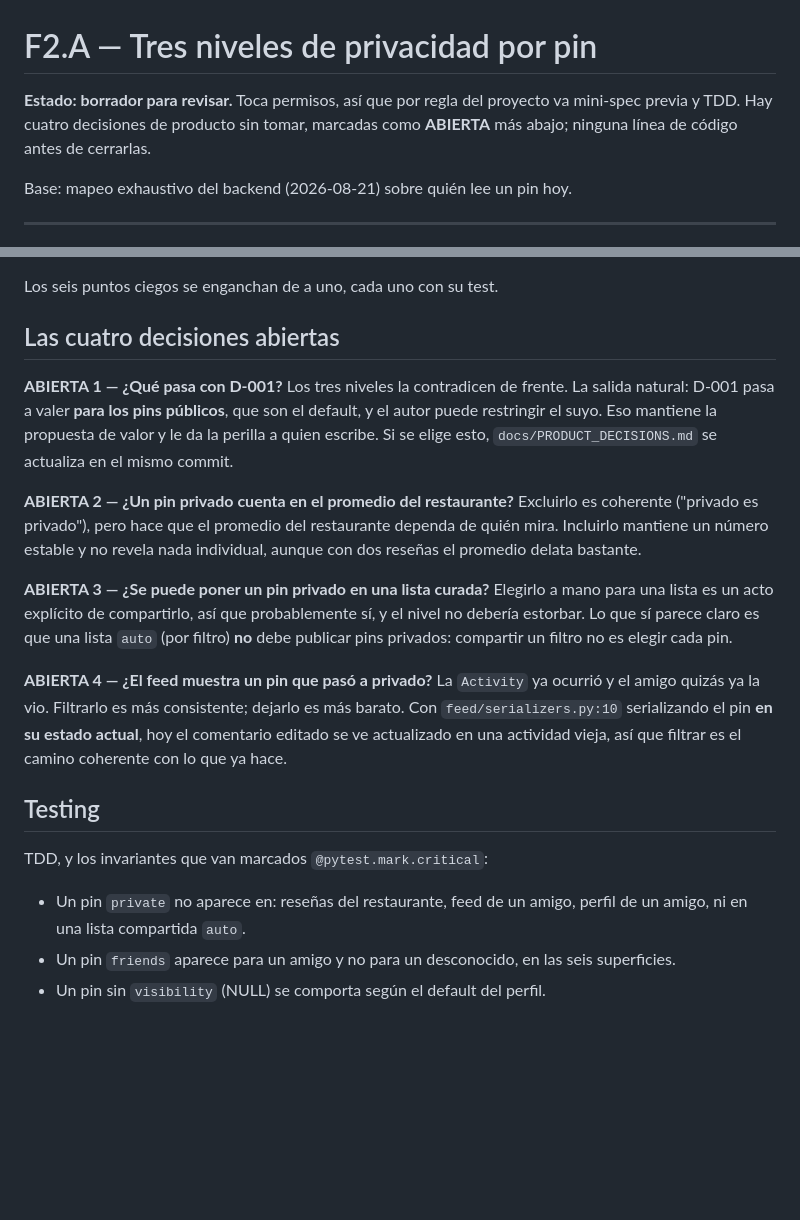
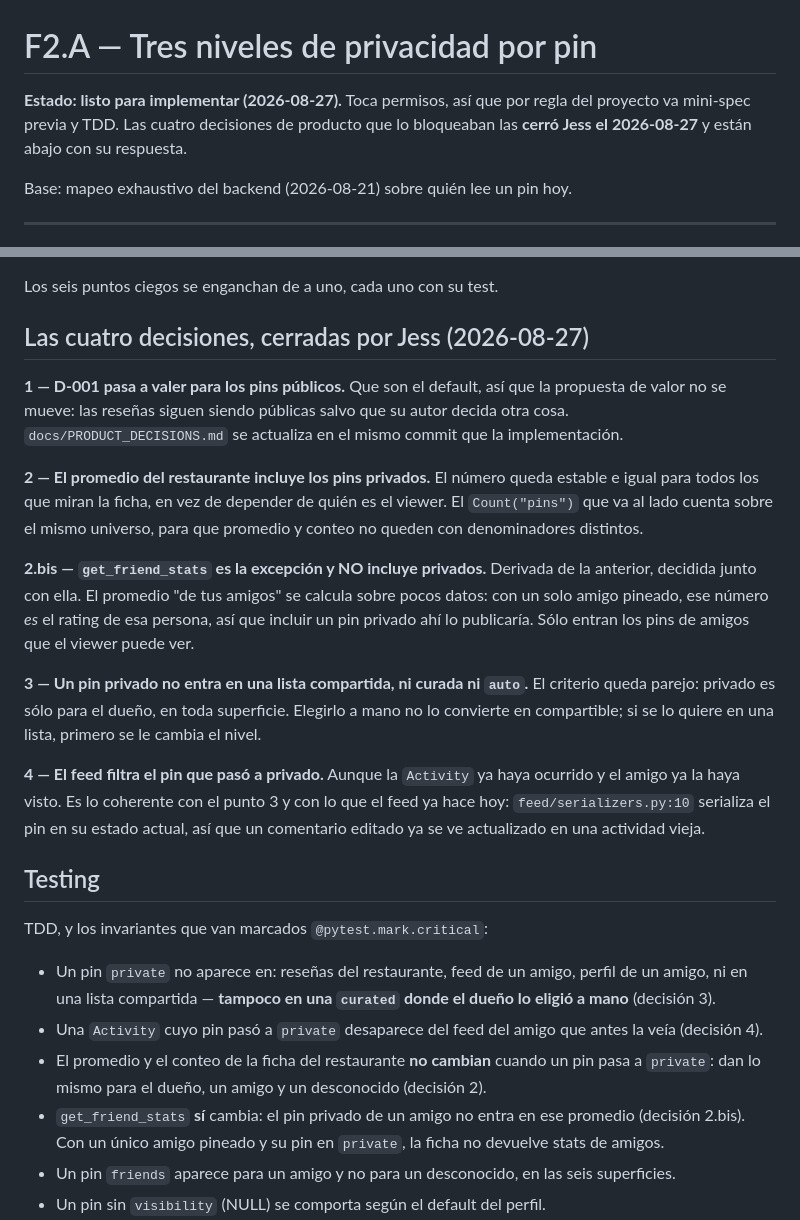
Before and after one commit to gutibs/muse, a Markdown page: docs/SPEC_F2A_PRIVACIDAD.md, 2 parts joined by grey strips. Rendered like a GitHub page; blank space fills up the shorter version.

Commit message:
docs(f2a): cerrar las cuatro decisiones de privacidad por pin
Jess respondió las cuatro que bloqueaban F2.A, así que el spec pasa de
borrador a listo para implementar:

- D-001 vale para los pins públicos, que siguen siendo el default.
- El promedio y el conteo del restaurante incluyen los pins privados,
  para que el número no dependa de quién mira. `get_friend_stats` es la
  excepción: con un solo amigo pineado ese promedio es el rating de una
  persona, así que ahí sólo entra lo que el viewer puede ver.
- Un pin privado no va en ninguna lista compartida, tampoco en una
  curada elegida a mano.
- El feed filtra la Activity cuyo pin pasó a privado.

Los invariantes de cada decisión quedan enunciados en la sección de
testing para escribirlos primero.

```diff
--- a/docs/SPEC_F2A_PRIVACIDAD.md
+++ b/docs/SPEC_F2A_PRIVACIDAD.md
@@ -1,9 +1,9 @@
 # F2.A — Tres niveles de privacidad por pin
 
-**Estado: borrador para revisar.** Toca permisos, así que por regla del
-proyecto va mini-spec previa y TDD. Hay cuatro decisiones de producto sin
-tomar, marcadas como **ABIERTA** más abajo; ninguna línea de código antes de
-cerrarlas.
+**Estado: listo para implementar (2026-08-27).** Toca permisos, así que por
+regla del proyecto va mini-spec previa y TDD. Las cuatro decisiones de
+producto que lo bloqueaban las **cerró Jess el 2026-08-27** y están abajo con
+su respuesta.
 
 Base: mapeo exhaustivo del backend (2026-08-21) sobre quién lee un pin hoy.
 
@@ -81,37 +81,51 @@ Dos funciones nuevas, y el resto de las superficies pasan a usarlas:
 
 Los seis puntos ciegos se enganchan de a uno, cada uno con su test.
 
-## Las cuatro decisiones abiertas
+## Las cuatro decisiones, cerradas por Jess (2026-08-27)
 
-**ABIERTA 1 — ¿Qué pasa con D-001?** Los tres niveles la contradicen de
-frente. La salida natural: D-001 pasa a valer **para los pins públicos**, que
-son el default, y el autor puede restringir el suyo. Eso mantiene la
-propuesta de valor y le da la perilla a quien escribe. Si se elige esto,
-`docs/PRODUCT_DECISIONS.md` se actualiza en el mismo commit.
+**1 — D-001 pasa a valer para los pins públicos.** Que son el default, así
+que la propuesta de valor no se mueve: las reseñas siguen siendo públicas
+salvo que su autor decida otra cosa. `docs/PRODUCT_DECISIONS.md` se actualiza
+en el mismo commit que la implementación.
 
-**ABIERTA 2 — ¿Un pin privado cuenta en el promedio del restaurante?**
-Excluirlo es coherente ("privado es privado"), pero hace que el promedio del
-restaurante dependa de quién mira. Incluirlo mantiene un número estable y no
-revela nada individual, aunque con dos reseñas el promedio delata bastante.
+**2 — El promedio del restaurante incluye los pins privados.** El número
+queda estable e igual para todos los que miran la ficha, en vez de depender
+de quién es el viewer. El `Count("pins")` que va al lado cuenta sobre el
+mismo universo, para que promedio y conteo no queden con denominadores
+distintos.
 
-**ABIERTA 3 — ¿Se puede poner un pin privado en una lista curada?** Elegirlo
-a mano para una lista es un acto explícito de compartirlo, así que
-probablemente sí, y el nivel no debería estorbar. Lo que sí parece claro es
-que una lista `auto` (por filtro) **no** debe publicar pins privados:
-compartir un filtro no es elegir cada pin.
+**2.bis — `get_friend_stats` es la excepción y NO incluye privados.**
+Derivada de la anterior, decidida junto con ella. El promedio "de tus
+amigos" se calcula sobre pocos datos: con un solo amigo pineado, ese número
+*es* el rating de esa persona, así que incluir un pin privado ahí lo
+publicaría. Sólo entran los pins de amigos que el viewer puede ver.
 
-**ABIERTA 4 — ¿El feed muestra un pin que pasó a privado?** La `Activity` ya
-ocurrió y el amigo quizás ya la vio. Filtrarlo es más consistente; dejarlo es
-más barato. Con `feed/serializers.py:10` serializando el pin **en su estado
-actual**, hoy el comentario editado se ve actualizado en una actividad vieja,
-así que filtrar es el camino coherente con lo que ya hace.
+**3 — Un pin privado no entra en una lista compartida, ni curada ni `auto`.**
+El criterio queda parejo: privado es sólo para el dueño, en toda superficie.
+Elegirlo a mano no lo convierte en compartible; si se lo quiere en una lista,
+primero se le cambia el nivel.
+
+**4 — El feed filtra el pin que pasó a privado.** Aunque la `Activity` ya
+haya ocurrido y el amigo ya la haya visto. Es lo coherente con el punto 3 y
+con lo que el feed ya hace hoy: `feed/serializers.py:10` serializa el pin en
+su estado actual, así que un comentario editado ya se ve actualizado en una
+actividad vieja.
 
 ## Testing
 
 TDD, y los invariantes que van marcados `@pytest.mark.critical`:
 
 - Un pin `private` no aparece en: reseñas del restaurante, feed de un amigo,
-  perfil de un amigo, ni en una lista compartida `auto`.
+  perfil de un amigo, ni en una lista compartida — **tampoco en una `curated`
+  donde el dueño lo eligió a mano** (decisión 3).
+- Una `Activity` cuyo pin pasó a `private` desaparece del feed del amigo que
+  antes la veía (decisión 4).
+- El promedio y el conteo de la ficha del restaurante **no cambian** cuando
+  un pin pasa a `private`: dan lo mismo para el dueño, un amigo y un
+  desconocido (decisión 2).
+- `get_friend_stats` **sí** cambia: el pin privado de un amigo no entra en
+  ese promedio (decisión 2.bis). Con un único amigo pineado y su pin en
+  `private`, la ficha no devuelve stats de amigos.
 - Un pin `friends` aparece para un amigo y no para un desconocido, en las
   seis superficies.
 - Un pin sin `visibility` (NULL) se comporta según el default del perfil.
```
